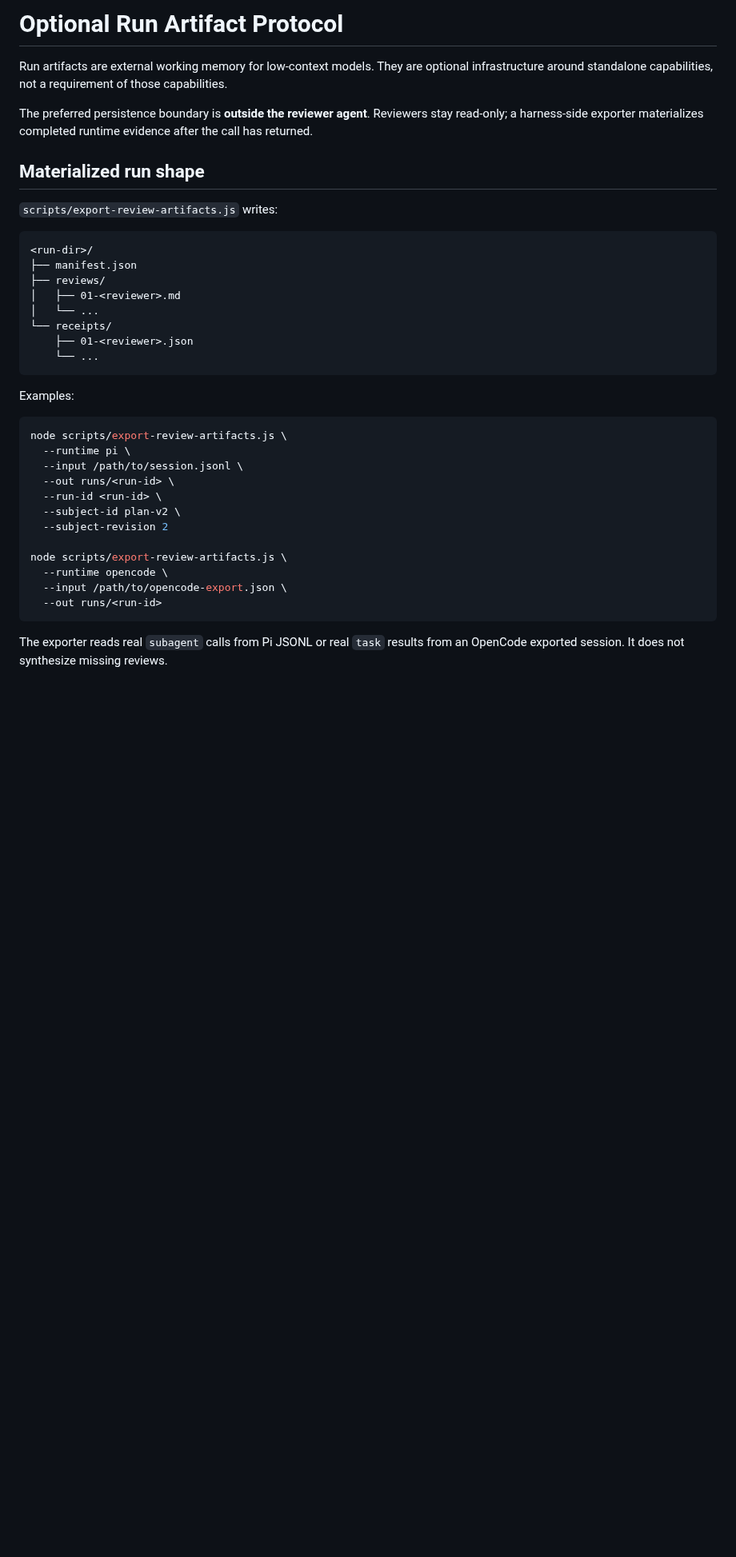
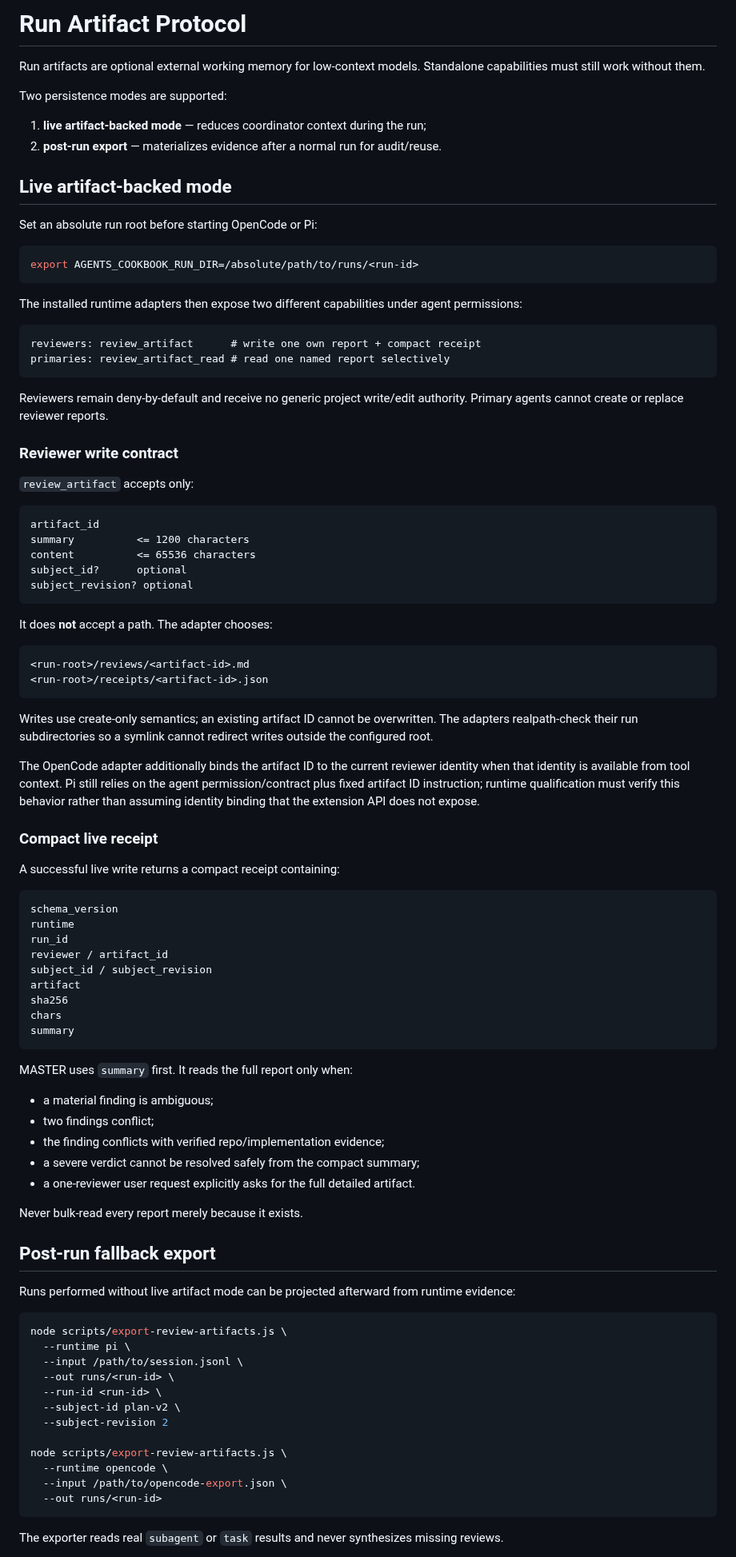
Before and after one commit to Hugloss/agentsCookbook, a Markdown page: protocols/run-artifacts.md, the part around one of its changes. Shown at 80% size. GitHub-like rendering; blank space fills up the shorter version.

Commit message:
define live and fallback run artifact modes

````diff
--- a/protocols/run-artifacts.md
+++ b/protocols/run-artifacts.md
@@ -1,25 +1,81 @@
-# Optional Run Artifact Protocol
+# Run Artifact Protocol
 
-Run artifacts are external working memory for low-context models. They are optional infrastructure around standalone capabilities, not a requirement of those capabilities.
+Run artifacts are optional external working memory for low-context models. Standalone capabilities must still work without them.
 
-The preferred persistence boundary is **outside the reviewer agent**. Reviewers stay read-only; a harness-side exporter materializes completed runtime evidence after the call has returned.
+Two persistence modes are supported:
 
-## Materialized run shape
+1. **live artifact-backed mode** — reduces coordinator context during the run;
+2. **post-run export** — materializes evidence after a normal run for audit/reuse.
 
-`scripts/export-review-artifacts.js` writes:
+## Live artifact-backed mode
+
+Set an absolute run root before starting OpenCode or Pi:
+
+```bash
+export AGENTS_COOKBOOK_RUN_DIR=/absolute/path/to/runs/<run-id>
+```
+
+The installed runtime adapters then expose two different capabilities under agent permissions:
 
 ```text
-<run-dir>/
-├── manifest.json
-├── reviews/
-│   ├── 01-<reviewer>.md
-│   └── ...
-└── receipts/
-    ├── 01-<reviewer>.json
-    └── ...
+reviewers: review_artifact      # write one own report + compact receipt
+primaries: review_artifact_read # read one named report selectively
 ```
 
-Examples:
+Reviewers remain deny-by-default and receive no generic project write/edit authority. Primary agents cannot create or replace reviewer reports.
+
+### Reviewer write contract
+
+`review_artifact` accepts only:
+
+```text
+artifact_id
+summary          <= 1200 characters
+content          <= 65536 characters
+subject_id?      optional
+subject_revision? optional
+```
+
+It does **not** accept a path. The adapter chooses:
+
+```text
+<run-root>/reviews/<artifact-id>.md
+<run-root>/receipts/<artifact-id>.json
+```
+
+Writes use create-only semantics; an existing artifact ID cannot be overwritten. The adapters realpath-check their run subdirectories so a symlink cannot redirect writes outside the configured root.
+
+The OpenCode adapter additionally binds the artifact ID to the current reviewer identity when that identity is available from tool context. Pi still relies on the agent permission/contract plus fixed artifact ID instruction; runtime qualification must verify this behavior rather than assuming identity binding that the extension API does not expose.
+
+### Compact live receipt
+
+A successful live write returns a compact receipt containing:
+
+```text
+schema_version
+runtime
+run_id
+reviewer / artifact_id
+subject_id / subject_revision
+artifact
+sha256
+chars
+summary
+```
+
+MASTER uses `summary` first. It reads the full report only when:
+
+- a material finding is ambiguous;
+- two findings conflict;
+- the finding conflicts with verified repo/implementation evidence;
+- a severe verdict cannot be resolved safely from the compact summary;
+- a one-reviewer user request explicitly asks for the full detailed artifact.
+
+Never bulk-read every report merely because it exists.
+
+## Post-run fallback export
+
+Runs performed without live artifact mode can be projected afterward from runtime evidence:
 
 ```bash
 node scripts/export-review-artifacts.js \
@@ -36,5 +92,5 @@ node scripts/export-review-artifacts.js \
   --out runs/<run-id>
 ```
 
-The exporter reads real `subagent` calls from Pi JSONL or real `task` results from an OpenCode exported session. It does not synthesize missing reviews.
+The exporter reads real `subagent` or `task` results and never synthesizes missing reviews.
 
````
Also changed, not shown: other parts of protocols/run-artifacts.md (+17 -45 lines).
